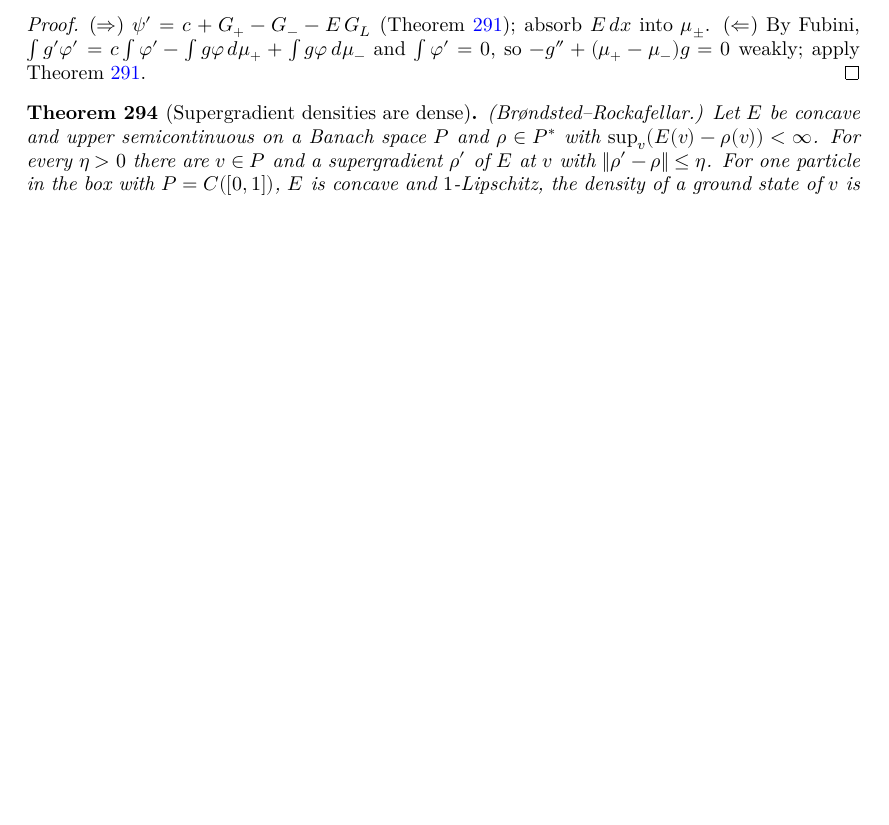
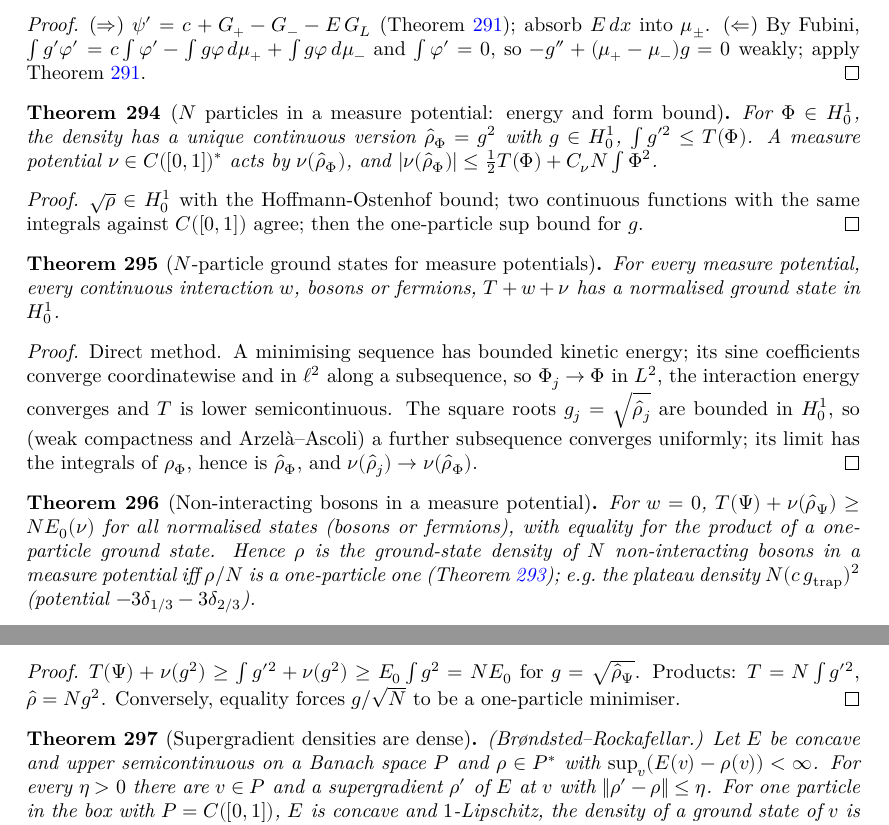
Before and after one commit to hyllios/lean_dft, a LaTeX thesis (blueprint/src/print.tex, which reads blueprint/src/chapters/continuum.tex): part of page 58 of 61 before the commit and two parts of pages 58 and 59 of 61 after it, the two joined at a grey line, cut so that both start at the same text, the shorter picture padded with empty space. Compiled offline with XeLaTeX.

Commit message:
Line: N particles in measure potentials — energy, ground states, non-interacting bosons
MeasureN: continuous density ρ̂ = g² (g ∈ H¹₀, ∫g'² ≤ T), the energy
T + w + ν(ρ̂), and the form bound |ν(ρ̂)| ≤ ½T + C_ν N∫Φ².
MeasureNGS: ground states exist for every measure potential, continuous w,
bosons and fermions (coefficient compactness + uniform convergence of √ρ̂).
MeasureNBos: for w = 0, T + ν(ρ̂) ≥ N E₀; N-boson ground-state densities of
measure potentials are exactly N × one-particle ones; the plateau density for
N bosons.

Co-Authored-By: Claude Opus 5.5 <noreply@anthropic.com>

```diff
--- a/blueprint/src/chapters/continuum.tex
+++ b/blueprint/src/chapters/continuum.tex
@@ -1077,6 +1077,53 @@ invariant under relabelling, and $V=\sum_k v(x_k)+w$ is the total potential.
   $-g''+(\mu_+-\mu_-)g=0$ weakly; apply Theorem~\ref{thm:line_measure_ucp}.
 \end{proof}
 
+\begin{theorem}[$N$ particles in a measure potential: energy and form bound]
+  \label{thm:line_measureN}
+  \lean{DFT.Continuum.Line.pot_eq_of_integral, DFT.Continuum.Line.gN, DFT.Continuum.Line.rhoHat, DFT.Continuum.Line.rhoHat_spec, DFT.Continuum.Line.rhoHat_unique, DFT.Continuum.Line.integral_gN_sq, DFT.Continuum.Line.kinM_gN_le, DFT.Continuum.Line.QMN, DFT.Continuum.Line.IsGSN, DFT.Continuum.Line.VRepMeasN, DFT.Continuum.Line.abs_nu_rhoHat_le, DFT.Continuum.Line.QMN_ge}
+  \leanok
+  \uses{thm:line_measure_gs}
+  For $\Phi\in H^1_0$, the density has a unique continuous version $\hat\rho_\Phi=g^2$ with $g\in H^1_0$, $\int g'^2\le T(\Phi)$. A measure
+  potential $\nu\in C([0,1])^*$ acts by $\nu(\hat\rho_\Phi)$, and $|\nu(\hat\rho_\Phi)|\le\frac12T(\Phi)+C_\nu N\int\Phi^2$.
+\end{theorem}
+\begin{proof}
+  \leanok
+  $\sqrt\rho\in H^1_0$ with the Hoffmann-Ostenhof bound; two continuous functions with the same integrals against $C([0,1])$
+  agree; then the one-particle sup bound for $g$.
+\end{proof}
+
+\begin{theorem}[$N$-particle ground states for measure potentials]
+  \label{thm:line_measureN_gs}
+  \lean{DFT.Continuum.Line.cN_sub, DFT.Continuum.Line.int_abs_sq_sub_le, DFT.Continuum.Line.tendsto_int_abs_sq_sub, DFT.Continuum.Line.tendsto_int_pot, DFT.Continuum.Line.exists_isGSN}
+  \leanok
+  \uses{thm:line_measureN}
+  For every measure potential, every continuous interaction $w$, bosons or fermions, $T+w+\nu$ has a normalised ground
+  state in $H^1_0$.
+\end{theorem}
+\begin{proof}
+  \leanok
+  Direct method. A minimising sequence has bounded kinetic energy; its sine coefficients converge coordinatewise and in
+  $\ell^2$ along a subsequence, so $\Phi_j\to\Phi$ in $L^2$, the interaction energy converges and $T$ is lower semicontinuous.
+  The square roots $g_j=\sqrt{\hat\rho_j}$ are bounded in $H^1_0$, so (weak compactness and Arzel\`a--Ascoli) a further
+  subsequence converges uniformly; its limit has the integrals of $\rho_\Phi$, hence is $\hat\rho_\Phi$, and
+  $\nu(\hat\rho_j)\to\nu(\hat\rho_\Phi)$.
+\end{proof}
+
+\begin{theorem}[Non-interacting bosons in a measure potential]
+  \label{thm:line_measureN_bos}
+  \lean{DFT.Continuum.Line.QMN_ge_EM, DFT.Continuum.Line.kinW_prodS, DFT.Continuum.Line.rhoHat_prodS, DFT.Continuum.Line.QMN_prodS, DFT.Continuum.Line.isGSN_prodS, DFT.Continuum.Line.exists_isGSN_bos, DFT.Continuum.Line.gs1_of_isGSN, DFT.Continuum.Line.vrepMeasN_bos_iff, DFT.Continuum.Line.trap_vrepMeasN}
+  \leanok
+  \uses{thm:line_measureN, thm:line_measure_char, thm:line_measure_trap}
+  For $w=0$, $T(\Psi)+\nu(\hat\rho_\Psi)\ge N E_0(\nu)$ for all normalised states (bosons or fermions), with equality for the
+  product of a one-particle ground state. Hence $\rho$ is the ground-state density of $N$ non-interacting bosons in a
+  measure potential iff $\rho/N$ is a one-particle one (Theorem~\ref{thm:line_measure_char}); e.g.\ the plateau density
+  $N(c\,g_{\rm trap})^2$ (potential $-3\delta_{1/3}-3\delta_{2/3}$).
+\end{theorem}
+\begin{proof}
+  \leanok
+  $T(\Psi)+\nu(g^2)\ge\int g'^2+\nu(g^2)\ge E_0\int g^2=NE_0$ for $g=\sqrt{\hat\rho_\Psi}$. Products: $T=N\int g'^2$, $\hat\rho=Ng^2$.
+  Conversely, equality forces $g/\sqrt N$ to be a one-particle minimiser.
+\end{proof}
+
 \begin{theorem}[Supergradient densities are dense]
   \label{thm:box_dense}
   \lean{DFT.Continuum.ekeland, DFT.Continuum.exists_minorant_of_ge_neg_norm, DFT.Continuum.exists_supergrad_near, DFT.Continuum.Box.gsEr, DFT.Continuum.Box.densL, DFT.Continuum.Box.gsEr_concave, DFT.Continuum.Box.gsEr_lipschitz, DFT.Continuum.Box.supergrad_of_isNGS, DFT.Continuum.Box.liebF_of_supergrad, DFT.Continuum.Box.dense_supergrad, DFT.Continuum.Box.dense_supergrad_of_nst}
```
Also changed, not shown: docs/formalization-log.md (+10 -0 lines), 4 other files.
